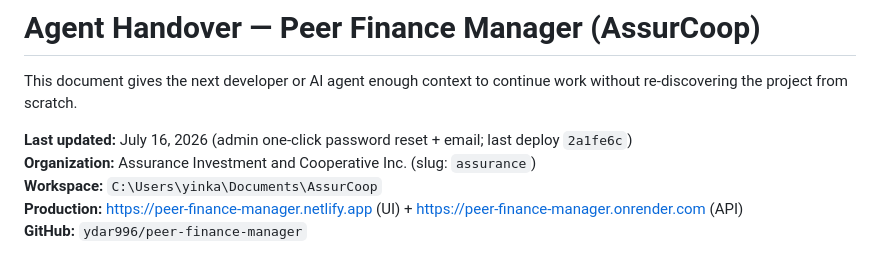
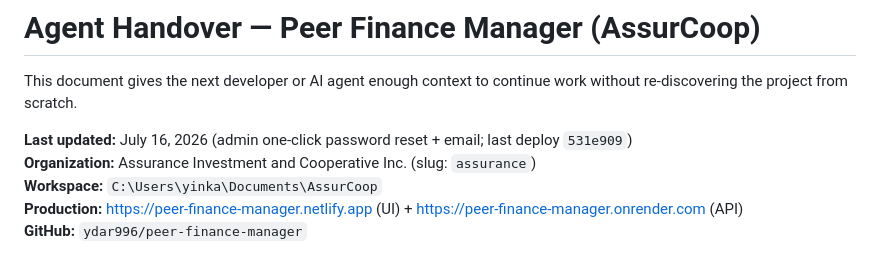
Before and after one commit to ydar996/peer-finance-manager, a Markdown page: AGENT_HANDOVER.md, the part around the change. Drawn GitHub-style.

Commit message:
Note password-reset UI deploy 531e909.
Co-authored-by: Cursor <cursoragent@cursor.com>

```diff
--- a/AGENT_HANDOVER.md
+++ b/AGENT_HANDOVER.md
@@ -2,7 +2,7 @@
 
 This document gives the next developer or AI agent enough context to continue work without re-discovering the project from scratch.
 
-**Last updated:** July 16, 2026 (admin one-click password reset + email; last deploy `2a1fe6c`)
+**Last updated:** July 16, 2026 (admin one-click password reset + email; last deploy `531e909`)
 **Organization:** Assurance Investment and Cooperative Inc. (slug: `assurance`)
 **Workspace:** `C:\Users\yinka\Documents\AssurCoop`
 **Production:** https://peer-finance-manager.netlify.app (UI) + https://peer-finance-manager.onrender.com (API)
```
